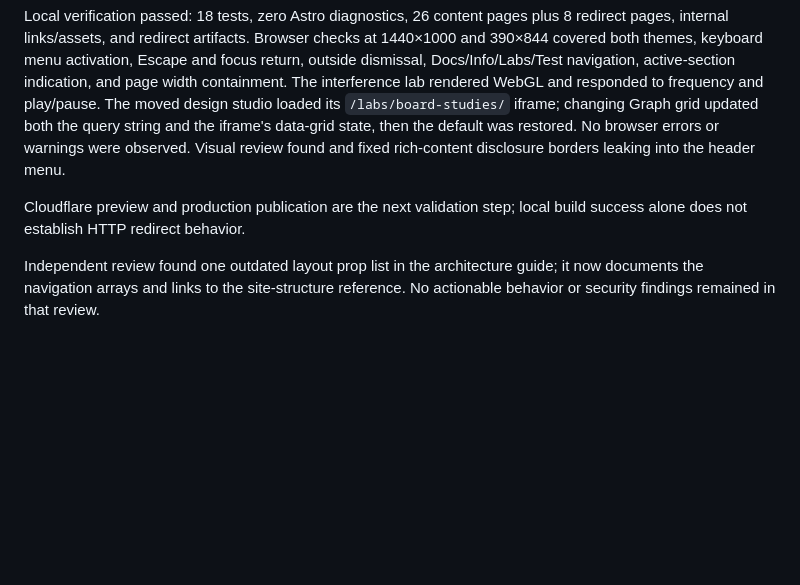
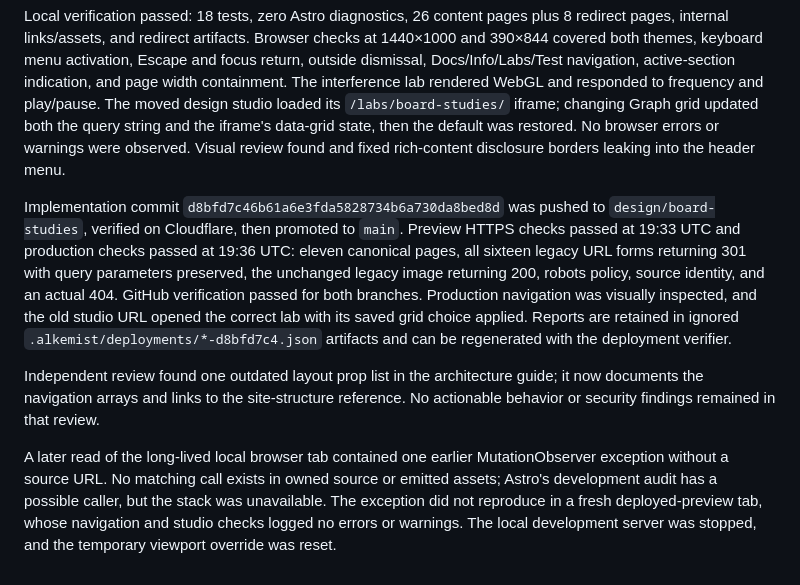
Before and after one commit to alkemdotdev/alkemist, a Markdown page: docs/progress.md, the part around the change. Rendered like a GitHub page; blank space fills up the shorter version.

Commit message:
docs: record navigation deployment verification

```diff
--- a/docs/progress.md
+++ b/docs/progress.md
@@ -114,6 +114,8 @@ One explicit redirect manifest produces Astro fallback pages and Cloudflare HTTP
 
 Local verification passed: 18 tests, zero Astro diagnostics, 26 content pages plus 8 redirect pages, internal links/assets, and redirect artifacts. Browser checks at 1440×1000 and 390×844 covered both themes, keyboard menu activation, Escape and focus return, outside dismissal, Docs/Info/Labs/Test navigation, active-section indication, and page width containment. The interference lab rendered WebGL and responded to frequency and play/pause. The moved design studio loaded its `/labs/board-studies/` iframe; changing Graph grid updated both the query string and the iframe's data-grid state, then the default was restored. No browser errors or warnings were observed. Visual review found and fixed rich-content disclosure borders leaking into the header menu.
 
-Cloudflare preview and production publication are the next validation step; local build success alone does not establish HTTP redirect behavior.
+Implementation commit `d8bfd7c46b61a6e3fda5828734b6a730da8bed8d` was pushed to `design/board-studies`, verified on Cloudflare, then promoted to `main`. Preview HTTPS checks passed at 19:33 UTC and production checks passed at 19:36 UTC: eleven canonical pages, all sixteen legacy URL forms returning 301 with query parameters preserved, the unchanged legacy image returning 200, robots policy, source identity, and an actual 404. GitHub verification passed for both branches. Production navigation was visually inspected, and the old studio URL opened the correct lab with its saved grid choice applied. Reports are retained in ignored `.alkemist/deployments/*-d8bfd7c4.json` artifacts and can be regenerated with the deployment verifier.
 
 Independent review found one outdated layout prop list in the architecture guide; it now documents the navigation arrays and links to the site-structure reference. No actionable behavior or security findings remained in that review.
+
+A later read of the long-lived local browser tab contained one earlier MutationObserver exception without a source URL. No matching call exists in owned source or emitted assets; Astro's development audit has a possible caller, but the stack was unavailable. The exception did not reproduce in a fresh deployed-preview tab, whose navigation and studio checks logged no errors or warnings. The local development server was stopped, and the temporary viewport override was reset.
```
